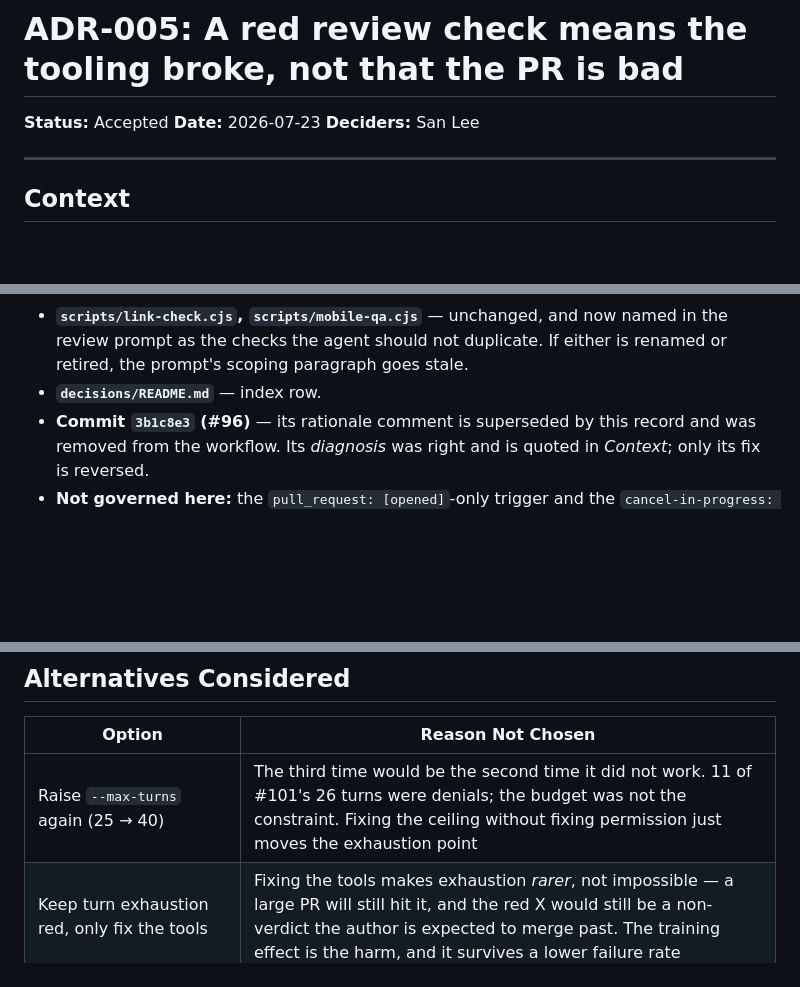
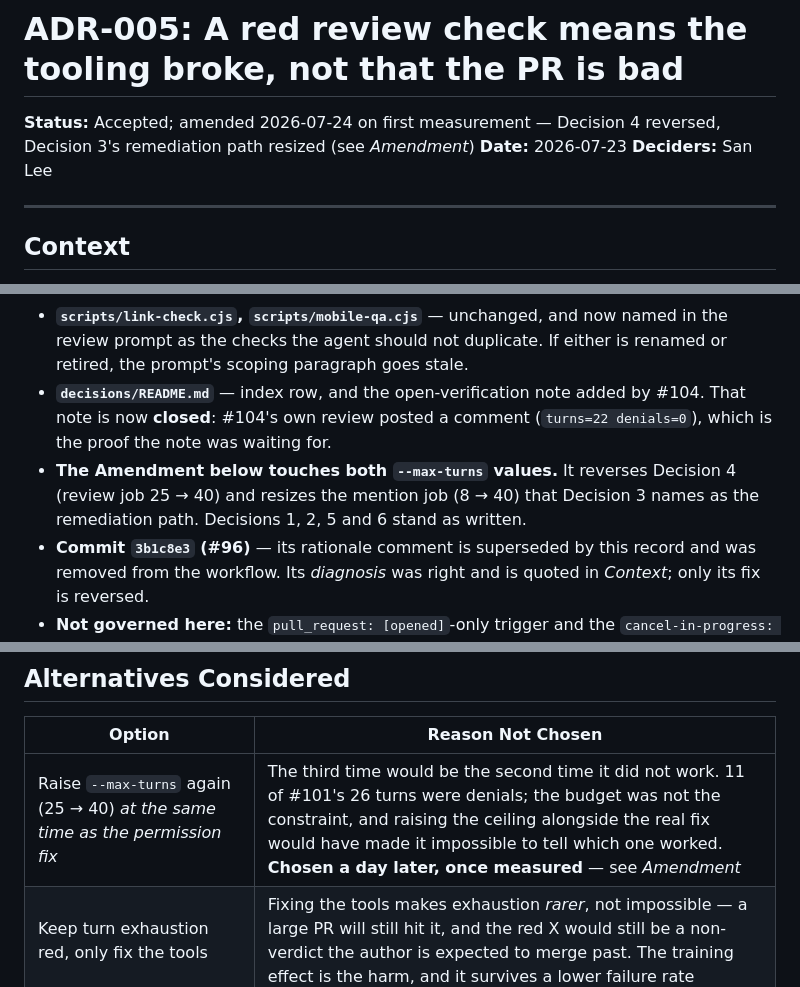
Before and after one commit to sanlee-ys/portfolio, a Markdown page: decisions/ADR-005-review-check-signal.md, 3 parts joined by grey strips. GitHub-like rendering; blank space fills up the shorter version.

```diff
--- a/decisions/ADR-005-review-check-signal.md
+++ b/decisions/ADR-005-review-check-signal.md
@@ -1,6 +1,7 @@
 # ADR-005: A red review check means the tooling broke, not that the PR is bad
 
-**Status:** Accepted
+**Status:** Accepted; amended 2026-07-24 on first measurement — Decision 4 reversed,
+Decision 3's remediation path resized (see *Amendment*)
 **Date:** 2026-07-23
 **Deciders:** San Lee
 
@@ -141,7 +145,12 @@ to see their diffs.
 - **`scripts/link-check.cjs`, `scripts/mobile-qa.cjs`** — unchanged, and now
   named in the review prompt as the checks the agent should not duplicate. If
   either is renamed or retired, the prompt's scoping paragraph goes stale.
-- **`decisions/README.md`** — index row.
+- **`decisions/README.md`** — index row, and the open-verification note added by
+  #104. That note is now **closed**: #104's own review posted a comment
+  (`turns=22 denials=0`), which is the proof the note was waiting for.
+- **The Amendment below touches both `--max-turns` values.** It reverses Decision
+  4 (review job 25 → 40) and resizes the mention job (8 → 40) that Decision 3
+  names as the remediation path. Decisions 1, 2, 5 and 6 stand as written.
 - **Commit `3b1c8e3` (#96)** — its rationale comment is superseded by this
   record and was removed from the workflow. Its *diagnosis* was right and is
   quoted in *Context*; only its fix is reversed.
@@ -183,7 +192,7 @@ to see their diffs.
 
 | Option | Reason Not Chosen |
 |--------|-------------------|
-| Raise `--max-turns` again (25 → 40) | The third time would be the second time it did not work. 11 of #101's 26 turns were denials; the budget was not the constraint. Fixing the ceiling without fixing permission just moves the exhaustion point |
+| Raise `--max-turns` again (25 → 40) *at the same time as the permission fix* | The third time would be the second time it did not work. 11 of #101's 26 turns were denials; the budget was not the constraint, and raising the ceiling alongside the real fix would have made it impossible to tell which one worked. **Chosen a day later, once measured** — see *Amendment* |
 | Keep turn exhaustion red, only fix the tools | Fixing the tools makes exhaustion *rarer*, not impossible — a large PR will still hit it, and the red X would still be a non-verdict the author is expected to merge past. The training effect is the harm, and it survives a lower failure rate |
 | Emit a genuine `neutral` check conclusion via the Checks API | The honest representation, and GitHub Actions cannot set a job to neutral from a step. It needs `checks: write` and a separately created check run — real machinery, a wider token, and a second check in the list — to encode what one sentence in a comment already says. Revisit if the review ever becomes a required check |
 | Make the review a required status check | Would make the red X mean something. It would also block merges on a probabilistic reviewer that had just been demonstrated to produce nothing for ten days. Earn it first: this decision is what makes the check trustworthy enough to have that conversation later |
```
Also changed, not shown: other parts of decisions/ADR-005-review-check-signal.md (+60 -15 lines), decisions/README.md (+20 -7 lines).
